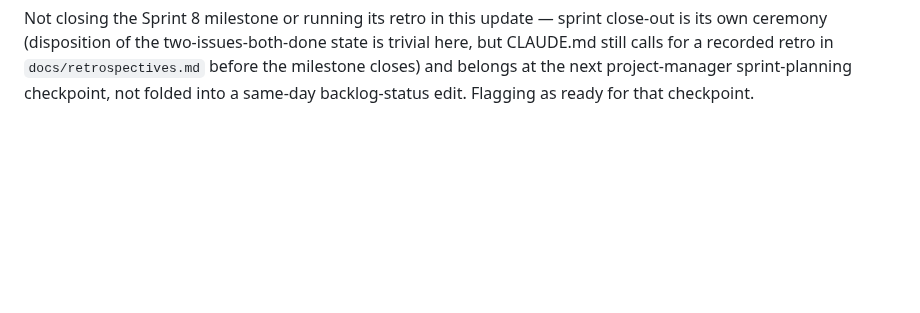
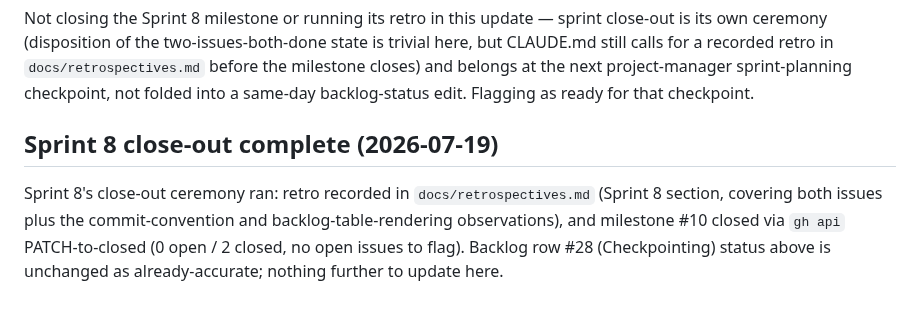
Before and after one commit to hoanghaithanh/Spark-Playbook, a Markdown page: docs/backlog.md, the part around the change. GitHub-like rendering; blank space fills up the shorter version.

Commit message:
close sprint 8

```diff
--- a/docs/backlog.md
+++ b/docs/backlog.md
@@ -188,3 +188,11 @@ own ceremony (disposition of the two-issues-both-done state is trivial here, but
 calls for a recorded retro in `docs/retrospectives.md` before the milestone closes) and belongs at
 the next project-manager sprint-planning checkpoint, not folded into a same-day backlog-status
 edit. Flagging as ready for that checkpoint.
+
+## Sprint 8 close-out complete (2026-07-19)
+
+Sprint 8's close-out ceremony ran: retro recorded in `docs/retrospectives.md` (Sprint 8 section,
+covering both issues plus the commit-convention and backlog-table-rendering observations), and
+milestone #10 closed via `gh api` PATCH-to-closed (0 open / 2 closed, no open issues to flag).
+Backlog row #28 (Checkpointing) status above is unchanged as already-accurate; nothing further to
+update here.
```
Also changed, not shown: docs/retrospectives.md (+52 -0 lines).
